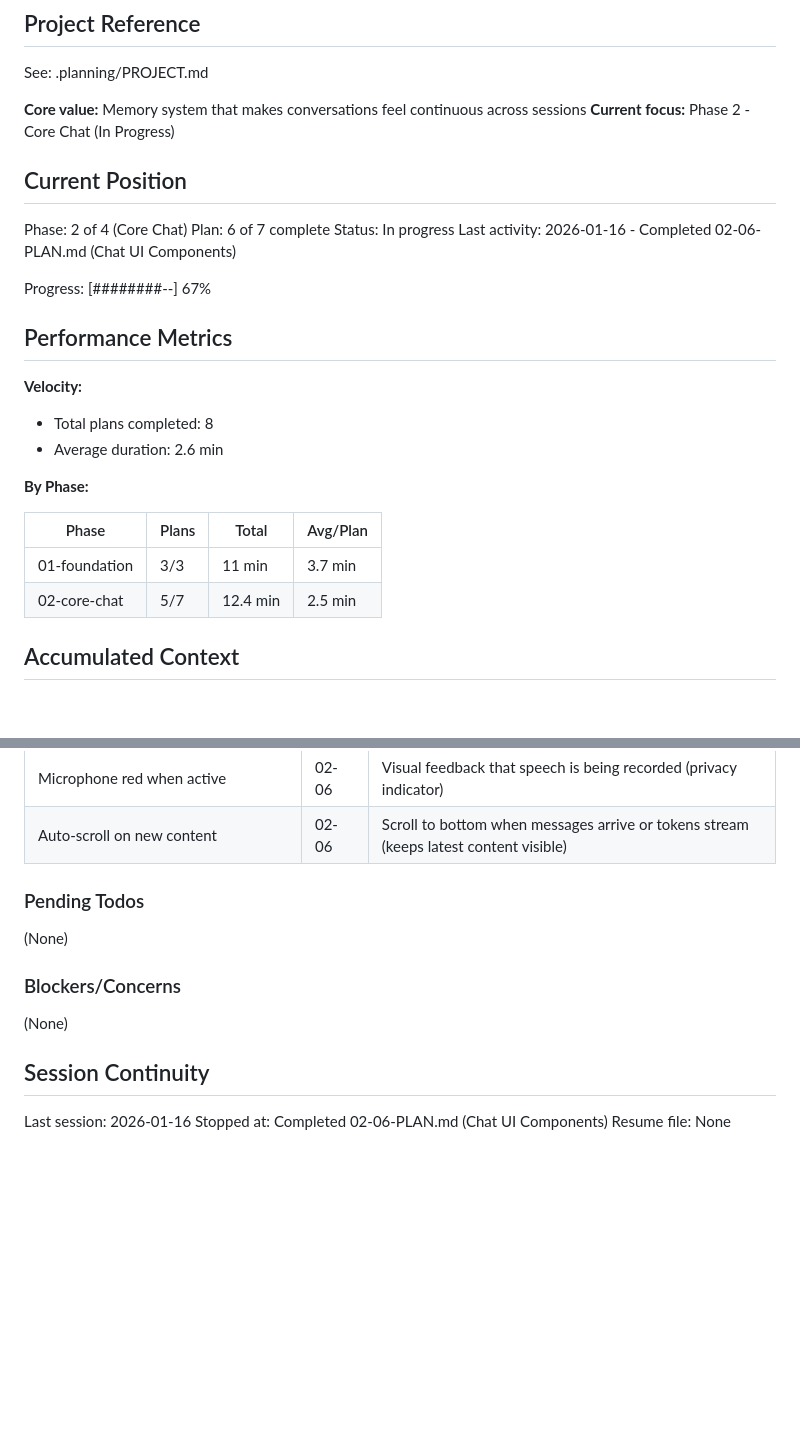
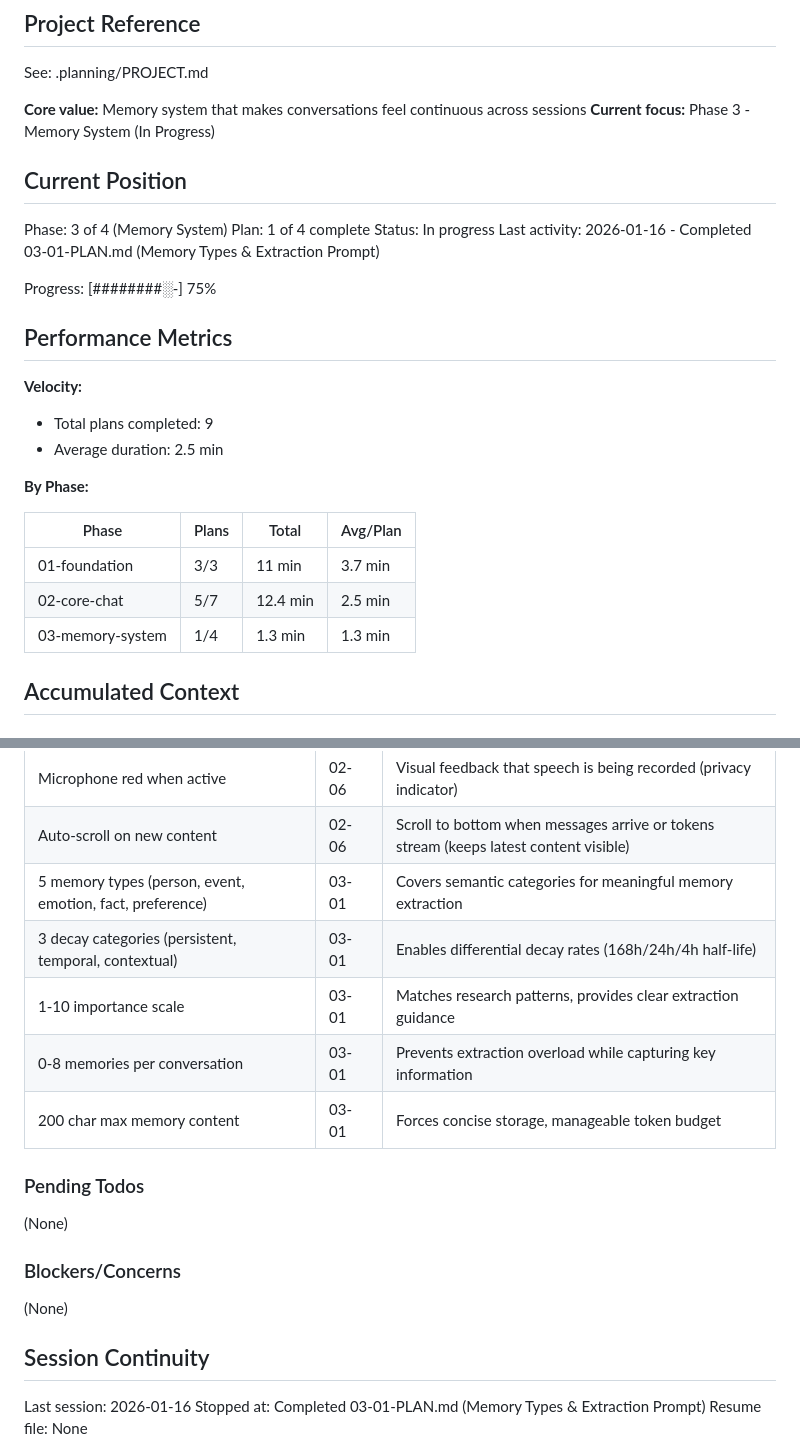
Before and after one commit to NoahNovickFaille/yvr-pitch-putt, a Markdown page: .planning/STATE.md, 2 parts joined by grey strips. Drawn GitHub-style; blank space fills up the shorter version.

Commit message:
docs(03-01): complete Memory Types & Extraction Prompt plan
Tasks completed: 2/2
- Task 1: Create memory type definitions
- Task 2: Create extraction prompt and JSON schema

SUMMARY: .planning/phases/03-memory-system/03-01-SUMMARY.md

```diff
--- a/.planning/STATE.md
+++ b/.planning/STATE.md
@@ -5,22 +5,22 @@
 See: .planning/PROJECT.md
 
 **Core value:** Memory system that makes conversations feel continuous across sessions
-**Current focus:** Phase 2 - Core Chat (In Progress)
+**Current focus:** Phase 3 - Memory System (In Progress)
 
 ## Current Position
 
-Phase: 2 of 4 (Core Chat)
-Plan: 6 of 7 complete
+Phase: 3 of 4 (Memory System)
+Plan: 1 of 4 complete
 Status: In progress
-Last activity: 2026-01-16 - Completed 02-06-PLAN.md (Chat UI Components)
+Last activity: 2026-01-16 - Completed 03-01-PLAN.md (Memory Types & Extraction Prompt)
 
-Progress: [########--] 67%
+Progress: [########░-] 75%
 
 ## Performance Metrics
 
 **Velocity:**
-- Total plans completed: 8
-- Average duration: 2.6 min
+- Total plans completed: 9
+- Average duration: 2.5 min
 
 **By Phase:**
 
@@ -28,6 +28,7 @@ Progress: [########--] 67%
 |-------|-------|-------|----------|
 | 01-foundation | 3/3 | 11 min | 3.7 min |
 | 02-core-chat | 5/7 | 12.4 min | 2.5 min |
+| 03-memory-system | 1/4 | 1.3 min | 1.3 min |
 
 ## Accumulated Context
 
@@ -67,6 +68,11 @@ Progress: [########--] 67%
 | Haptic feedback on crisis interactions | 02-06 | Warning haptic on modal appearance, medium impact on hotline taps reinforces critical nature |
 | Microphone red when active | 02-06 | Visual feedback that speech is being recorded (privacy indicator) |
 | Auto-scroll on new content | 02-06 | Scroll to bottom when messages arrive or tokens stream (keeps latest content visible) |
+| 5 memory types (person, event, emotion, fact, preference) | 03-01 | Covers semantic categories for meaningful memory extraction |
+| 3 decay categories (persistent, temporal, contextual) | 03-01 | Enables differential decay rates (168h/24h/4h half-life) |
+| 1-10 importance scale | 03-01 | Matches research patterns, provides clear extraction guidance |
+| 0-8 memories per conversation | 03-01 | Prevents extraction overload while capturing key information |
+| 200 char max memory content | 03-01 | Forces concise storage, manageable token budget |
 
 ### Pending Todos
 
@@ -79,5 +85,5 @@ Progress: [########--] 67%
 ## Session Continuity
 
 Last session: 2026-01-16
-Stopped at: Completed 02-06-PLAN.md (Chat UI Components)
+Stopped at: Completed 03-01-PLAN.md (Memory Types & Extraction Prompt)
 Resume file: None
```
Also changed, not shown: 1 other file.
